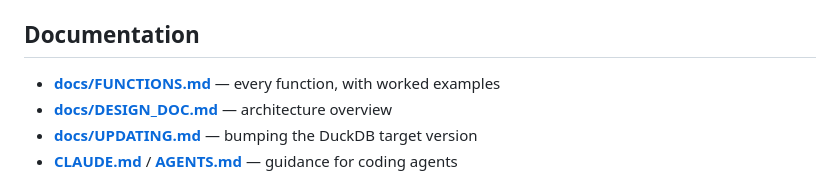
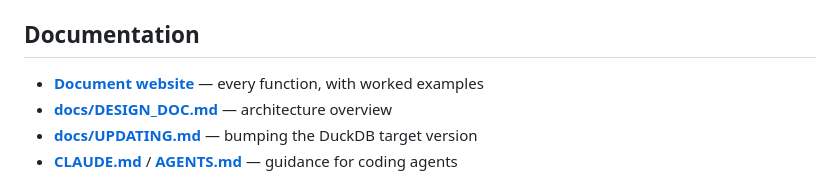
Before and after one commit to cityjson/duckdb-cityjson, a Markdown page: README.md, the part around the change. GitHub-like rendering.

Commit message:
docs: update

```diff
--- a/README.md
+++ b/README.md
@@ -142,7 +142,7 @@ SQL tests live in `test/sql/`. The wasm smoke test and the C++ harnesses under
 
 ## Documentation
 
-- **[docs/FUNCTIONS.md](docs/FUNCTIONS.md)** — every function, with worked examples
+- **[Document website](https://cityjson.github.io/duckdb-cityjson/#/)** — every function, with worked examples
 - **[docs/DESIGN_DOC.md](docs/DESIGN_DOC.md)** — architecture overview
 - **[docs/UPDATING.md](docs/UPDATING.md)** — bumping the DuckDB target version
 - **[CLAUDE.md](CLAUDE.md)** / **[AGENTS.md](AGENTS.md)** — guidance for coding agents
```
